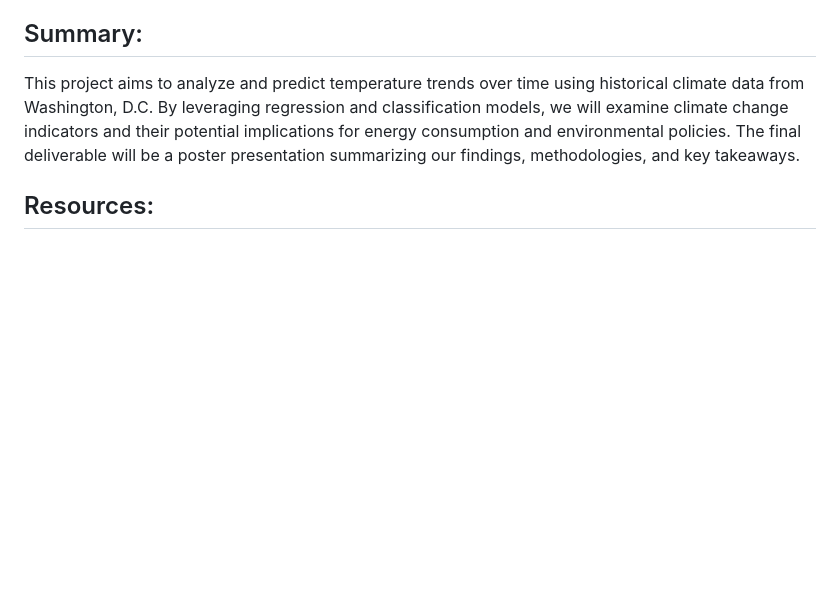
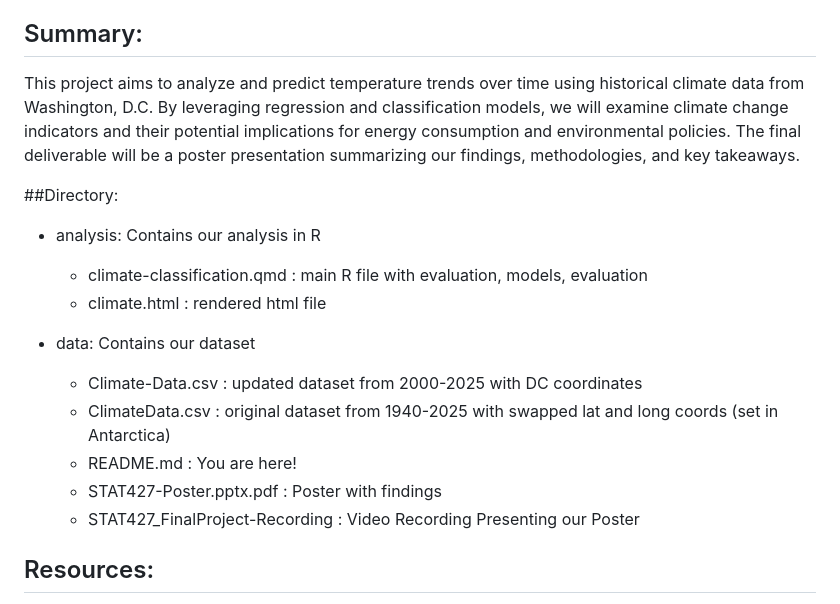
Before and after one commit to jeffreytm26/Stat427-Final, a Markdown page: README.md, the part around one of its changes. GitHub-like rendering; blank space fills up the shorter version.

```diff
--- a/README.md
+++ b/README.md
@@ -100,4 +100,16 @@ Each member attended group meetings and contributed to data cleaning, explorator
 ## Summary:
 This project aims to analyze and predict temperature trends over time using historical climate data from Washington, D.C. By leveraging regression and classification models, we will examine climate change indicators and their potential implications for energy consumption and environmental policies. The final deliverable will be a poster presentation summarizing our findings, methodologies, and key takeaways.
 
+##Directory:
+- analysis: Contains our analysis in R
+   -   climate-classification.qmd : main R file with evaluation, models, evaluation
+   -   climate.html : rendered html file
+
+- data: Contains our dataset
+  - Climate-Data.csv : updated dataset from 2000-2025 with DC coordinates
+  - ClimateData.csv : original dataset from 1940-2025 with swapped lat and long coords (set in Antarctica)
+  - README.md : You are here!
+  - STAT427-Poster.pptx.pdf : Poster with findings
+  - STAT427_FinalProject-Recording : Video Recording Presenting our Poster
+
 ## Resources:
```
Also changed, not shown: other parts of README.md (+0 -2 lines).
